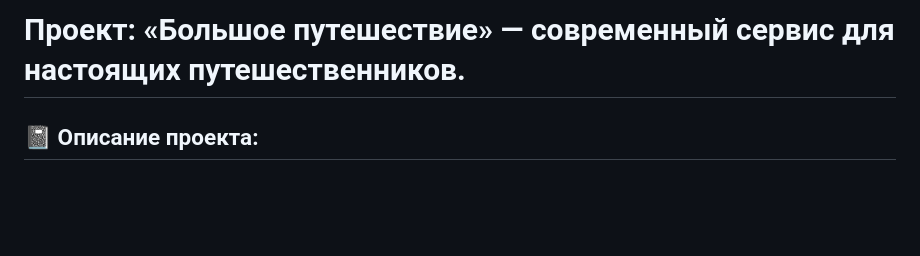
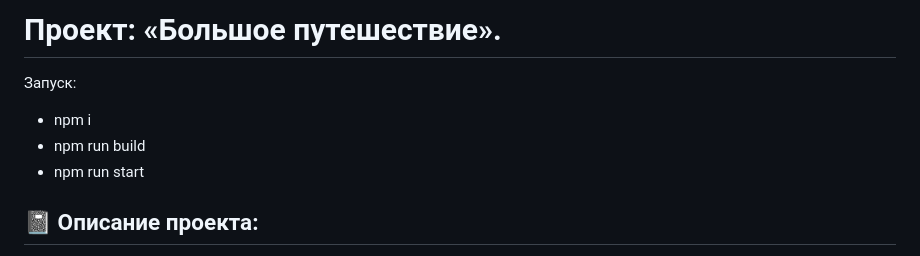
Before and after one commit to M1sterRob0t/big-trip, a Markdown page: Readme.md, the part around the change. Drawn GitHub-style; blank space fills up the shorter version.

Commit message:
Добавил команды для запуска в файл Readme.md

```diff
--- a/Readme.md
+++ b/Readme.md
@@ -1,4 +1,9 @@
-# Проект: «Большое путешествие» — современный сервис для настоящих путешественников.
+# Проект: «Большое путешествие».
+
+Запуск:
+- npm i
+- npm run build
+- npm run start
 
 ## 📓 Описание проекта:
 
```
